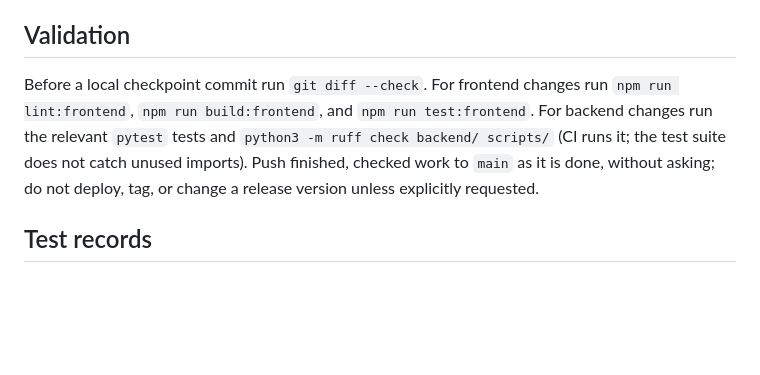
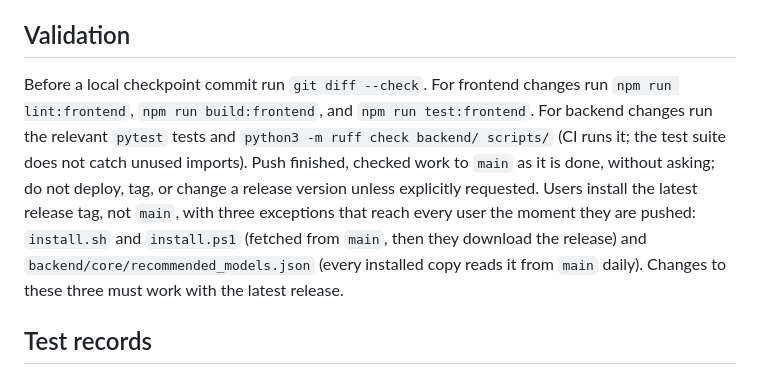
Before and after one commit to Userneima/fluentflow-local, a Markdown page: AGENTS.md, the part around the change. GitHub-like rendering; blank space fills up the shorter version.

Commit message:
AGENTS: users run the release, except the installers and the model table, which are read from main

```diff
--- a/AGENTS.md
+++ b/AGENTS.md
@@ -28,7 +28,7 @@ A change is finished when every document it affects says what is true now, in th
 
 ## Validation
 
-Before a local checkpoint commit run `git diff --check`. For frontend changes run `npm run lint:frontend`, `npm run build:frontend`, and `npm run test:frontend`. For backend changes run the relevant `pytest` tests and `python3 -m ruff check backend/ scripts/` (CI runs it; the test suite does not catch unused imports). Push finished, checked work to `main` as it is done, without asking; do not deploy, tag, or change a release version unless explicitly requested.
+Before a local checkpoint commit run `git diff --check`. For frontend changes run `npm run lint:frontend`, `npm run build:frontend`, and `npm run test:frontend`. For backend changes run the relevant `pytest` tests and `python3 -m ruff check backend/ scripts/` (CI runs it; the test suite does not catch unused imports). Push finished, checked work to `main` as it is done, without asking; do not deploy, tag, or change a release version unless explicitly requested. Users install the latest release tag, not `main`, with three exceptions that reach every user the moment they are pushed: `install.sh` and `install.ps1` (fetched from `main`, then they download the release) and `backend/core/recommended_models.json` (every installed copy reads it from `main` daily). Changes to these three must work with the latest release.
 
 ## Test records
 
```
